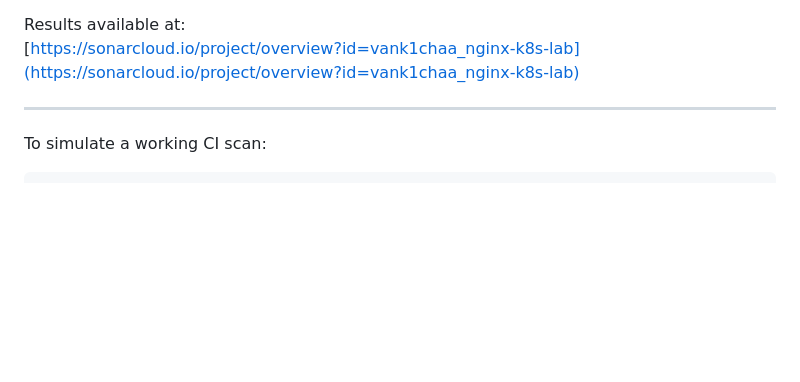
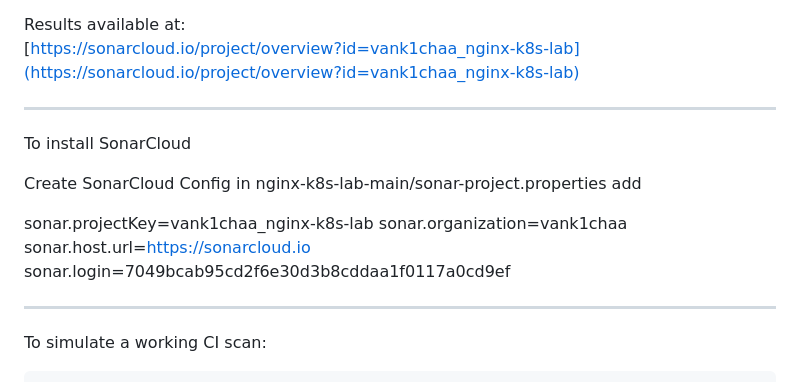
Before and after one commit to vank1chaa/nginx-k8s-lab, a Markdown page: README.md, the part around the change. Rendered like a GitHub page; blank space fills up the shorter version.

Commit message:
fix final readme

```diff
--- a/README.md
+++ b/README.md
@@ -153,6 +153,19 @@ How it works:
 Results available at:
 [https://sonarcloud.io/project/overview?id=vank1chaa_nginx-k8s-lab](https://sonarcloud.io/project/overview?id=vank1chaa_nginx-k8s-lab)
 
+
+---
+
+To install SonarCloud
+
+Create SonarCloud Config
+in nginx-k8s-lab-main/sonar-project.properties add
+
+sonar.projectKey=vank1chaa_nginx-k8s-lab
+sonar.organization=vank1chaa
+sonar.host.url=https://sonarcloud.io
+sonar.login=7049bcab95cd2f6e30d3b8cddaa1f0117a0cd9ef
+
 ---
 
 To simulate a working CI scan:
```
